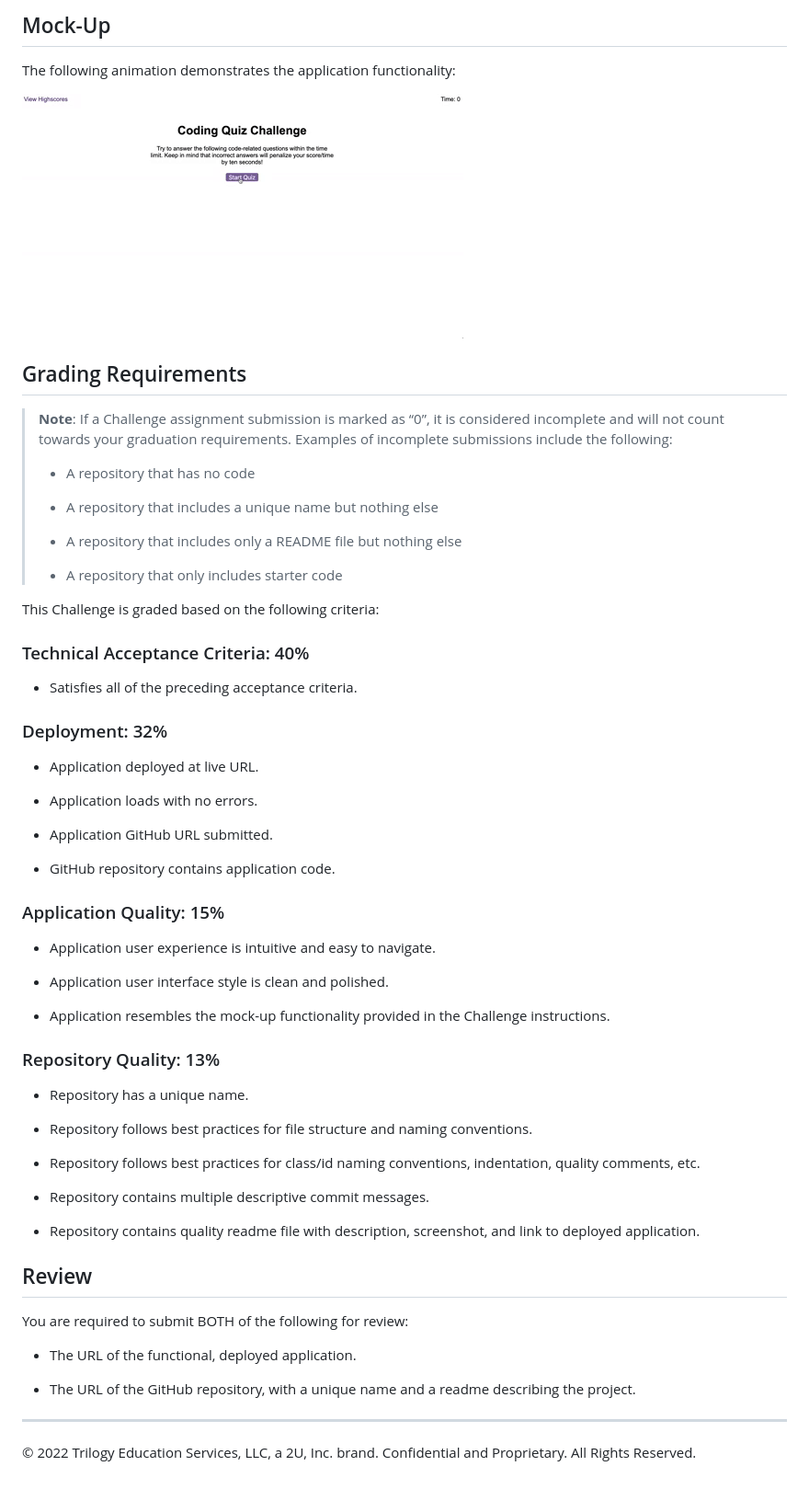
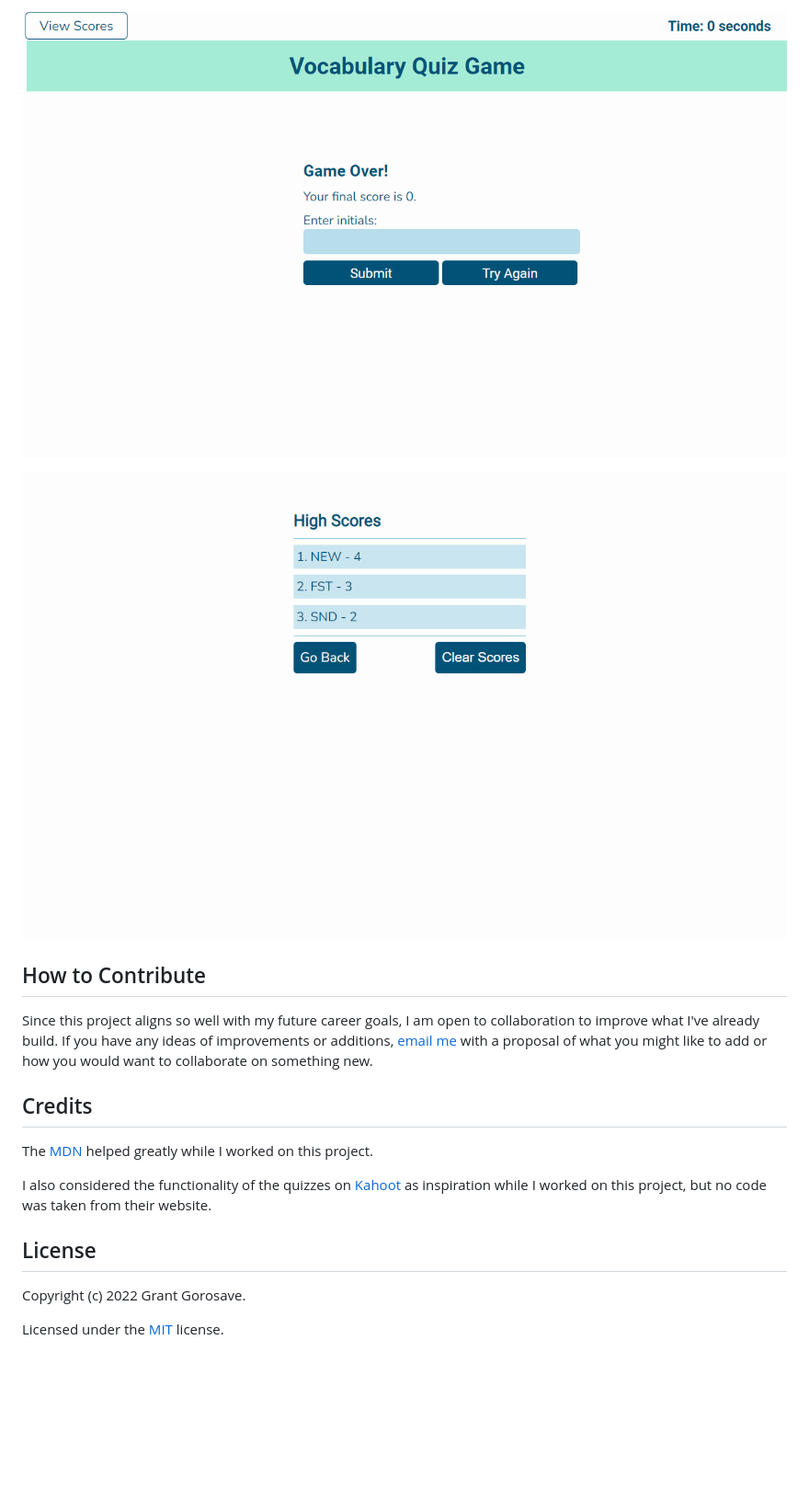
Before and after one commit to ggorosave/Quiz_Game, a Markdown page: README.md, the part around the change printed below. Shown: that part at 92% size. Drawn GitHub-style; pictures changed too: assets/04-web-apis-homework-demo.gif (deleted), assets/images/Submit Score.png (added), assets/images/User Scores.png (added); blank space fills up the shorter version.

```diff
--- a/README.md
+++ b/README.md
@@ -34,66 +18,22 @@ THEN I can save my initials and my score
 
-## Mock-Up
+![Submit Score](./assets/images/Submit%20Score.png)
 
-The following animation demonstrates the application functionality:
+![View Score](./assets/images/User%20Scores.png)
 
-![A user clicks through an interactive coding quiz, then enters initials to save the high score before resetting and starting over.](./assets/04-web-apis-homework-demo.gif)
 
-## Grading Requirements
+## How to Contribute
 
-> **Note**: If a Challenge assignment submission is marked as “0”, it is considered incomplete and will not count towards your graduation requirements. Examples of incomplete submissions include the following:
->
-> * A repository that has no code
->
-> * A repository that includes a unique name but nothing else
->
-> * A repository that includes only a README file but nothing else
->
-> * A repository that only includes starter code
+Since this project aligns so well with my future career goals, I am open to collaboration to improve what I've already build. If you have any ideas of improvements or additions, [email me](mailto:ggorosave@gmail.com) with a proposal of what you might like to add or how you would want to collaborate on something new.
 
-This Challenge is graded based on the following criteria:
+## Credits
 
-### Technical Acceptance Criteria: 40%
+The [MDN](https://developer.mozilla.org/en-US/docs/Web/JavaScript) helped greatly while I worked on this project.
 
-* Satisfies all of the preceding acceptance criteria.
+I also considered the functionality of the quizzes on
+[Kahoot](https://kahoot.com/) as inspiration while I worked on this project, but no code was taken from their website.
 
-### Deployment: 32%
+## License
 
-* Application deployed at live URL.
+Copyright (c) 2022 Grant Gorosave.
 
-* Application loads with no errors.
-
-* Application GitHub URL submitted.
-
-* GitHub repository contains application code.
-
-### Application Quality: 15%
-
-* Application user experience is intuitive and easy to navigate.
-
-* Application user interface style is clean and polished.
-
-* Application resembles the mock-up functionality provided in the Challenge instructions.
-
-### Repository Quality: 13%
-
-* Repository has a unique name.
-
-* Repository follows best practices for file structure and naming conventions.
-
-* Repository follows best practices for class/id naming conventions, indentation, quality comments, etc.
-
-* Repository contains multiple descriptive commit messages.
-
-* Repository contains quality readme file with description, screenshot, and link to deployed application.
-
-## Review
-
-You are required to submit BOTH of the following for review:
-
-* The URL of the functional, deployed application.
-
-* The URL of the GitHub repository, with a unique name and a readme describing the project.
-
----
-
-© 2022 Trilogy Education Services, LLC, a 2U, Inc. brand. Confidential and Proprietary. All Rights Reserved.
+Licensed under the [MIT](https://github.com/ggorosave/Quiz_Game/blob/main/LICENSE) license.
```
Also changed, not shown: other parts of README.md (+9 -25 lines), assets/images/Quiz Questions.png (added), assets/images/Vocabulary Quiz Game.png (added), 1 other file.
